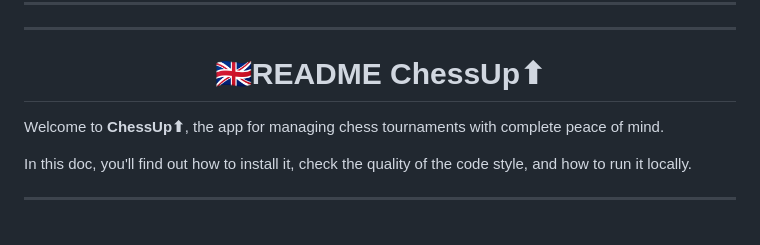
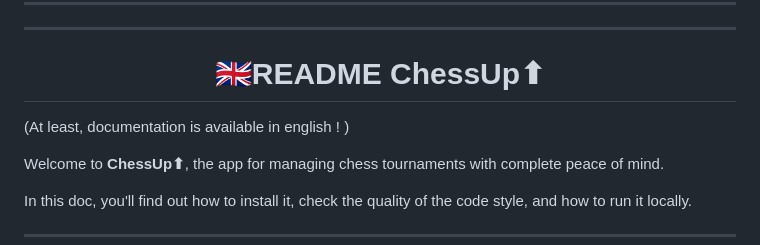
Before and after one commit to dim-gggl/ChessUp_ChessTournamentProgram, a Markdown page: README.md, the part around the change. GitHub-like rendering; blank space fills up the shorter version.

```diff
--- a/README.md
+++ b/README.md
@@ -173,6 +173,8 @@ N’hésite pas à explorer les Menus **Rapports** pour générer des stats ou e
 
 # <div align="center"> 🇬🇧README ChessUp⬆︎</div>
 
+(At least, documentation is available in english ! )
+
 Welcome to **ChessUp⬆︎**, the app for managing chess tournaments with complete peace of mind.
 
 
```
